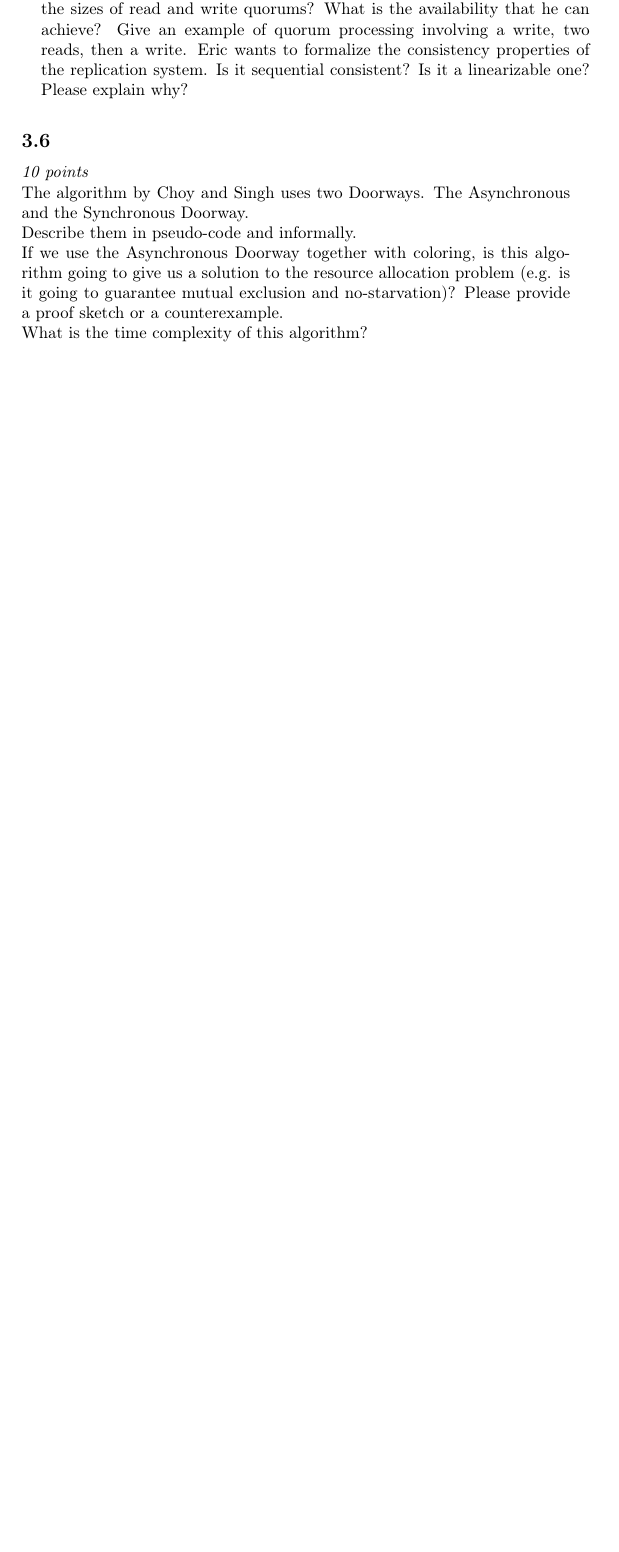
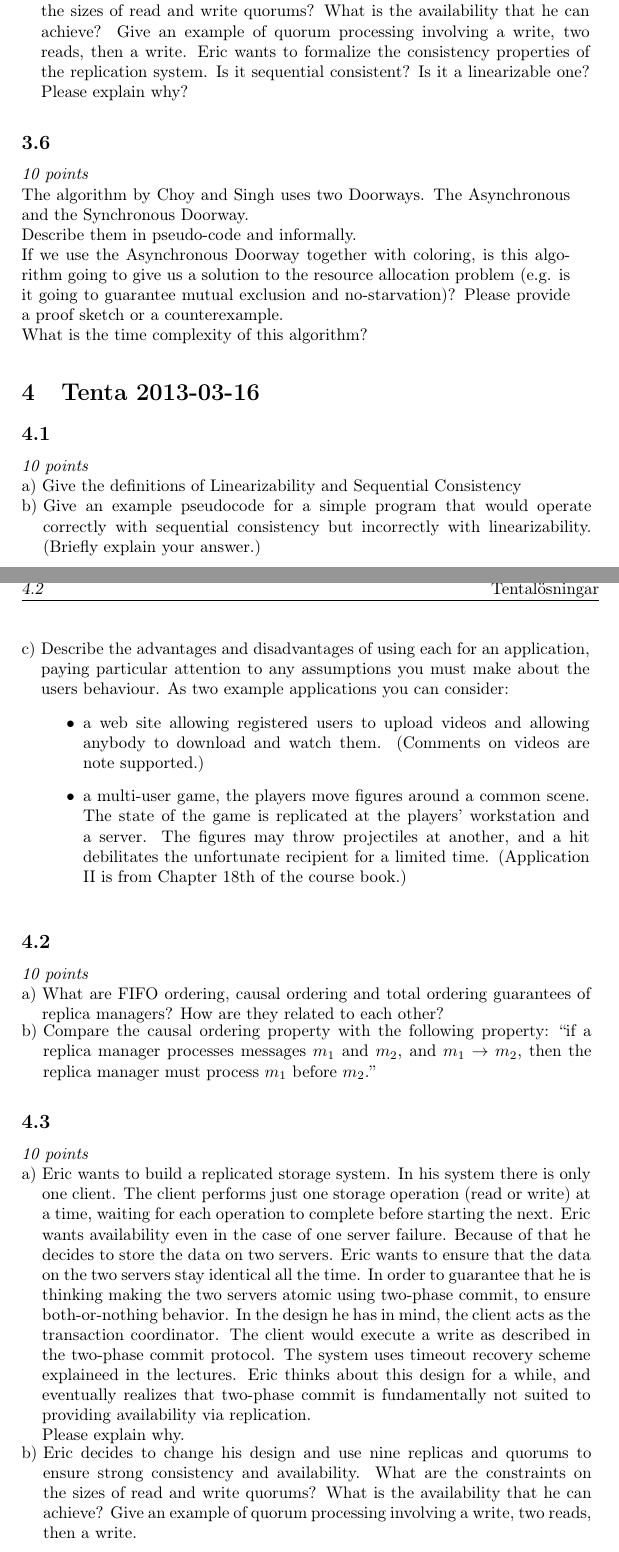
Before and after one commit to sebastiw/Advanced_Distributed, a LaTeX problem sheet (exams.tex): part of page 5 of 5 before the commit and two parts of pages 5 and 6 of 7 after it, the two joined at a grey line, cut so that both start at the same text, the shorter picture padded with empty space. Compiled offline with pdfLaTeX.

Commit message:
exam 2013-03-16

```diff
--- a/exams.tex
+++ b/exams.tex
@@ -237,3 +237,58 @@ property: ``if a process delivers messages $m_1$ and $m_2$, and $m_1
   counterexample. \\
   What is the time complexity of this algorithm?}
 
+\section{Tenta 2013-03-16}
+\points{10}
+\question[a)]{Give the definitions of Linearizability and Sequential
+  Consistency}
+\question[b)]{Give an example pseudocode for a simple program that
+  would operate correctly with sequential consistency but incorrectly
+  with linearizability. (Briefly explain your answer.)}
+\question[c)]{Describe the advantages and disadvantages of using each
+  for an application, paying particular attention to any assumptions
+  you must make about the users behaviour. As two example applications
+  you can consider:
+  \begin{itemize}
+    \item a web site allowing registered users to upload videos and
+      allowing anybody to download and watch them. (Comments on videos
+      are note supported.)
+    \item a multi-user game, the players move figures around a common
+      scene. The state of the game is replicated at the players'
+      workstation and a server. The figures may throw projectiles at
+      another, and a hit debilitates the unfortunate recipient for a
+      limited time. (Application II is from Chapter 18th of the course
+      book.)
+  \end{itemize}}
+
+\points{10}
+\question[a)]{What are FIFO ordering, causal ordering and total
+  ordering guarantees of replica managers? How are they related to
+  each other?}
+\question[b)]{Compare the causal ordering property with the following
+property: ``if a replica manager processes messages $m_1$ and $m_2$,
+and $m_1 \rightarrow m_2$, then the replica manager must process $m_1$
+before $m_2$.''}
+
+\points{10}
+\question[a)]{Eric wants to build a replicated storage system. In his
+  system there is only one client. The client performs just one
+  storage operation (read or write) at a time, waiting for each
+  operation to complete before starting the next. Eric wants
+  availability even in the case of one server failure. Because of that
+  he decides to store the data on two servers. Eric wants to ensure
+  that the data on the two servers stay identical all the time. In
+  order to guarantee that he is thinking making the two servers atomic
+  using two-phase commit, to ensure both-or-nothing behavior. In the
+  design he has in mind, the client acts as the transaction
+  coordinator. The client would execute a write as described in the
+  two-phase commit protocol. The system uses timeout recovery scheme
+  explaineed in the lectures. Eric thinks about this design for a
+  while, and eventually realizes that two-phase commit is
+  fundamentally not suited to providing availability via
+  replication. \\
+  Please explain why.}
+\question[b)]{Eric decides to change his design and use nine replicas
+  and quorums to ensure strong consistency and availability. What are
+  the constraints on the sizes of read and write quorums? What is the
+  availability that he can achieve? Give an example of quorum
+  processing involving a write, two reads, then a write.}
```
Also changed, not shown: exams.tex (40 more changed lines).
